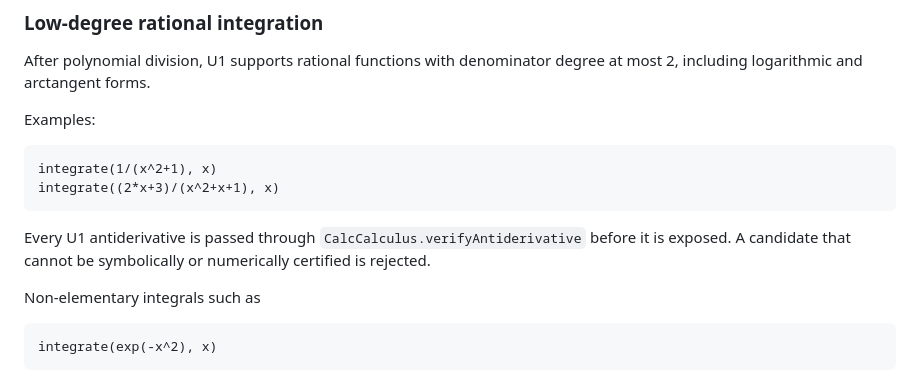
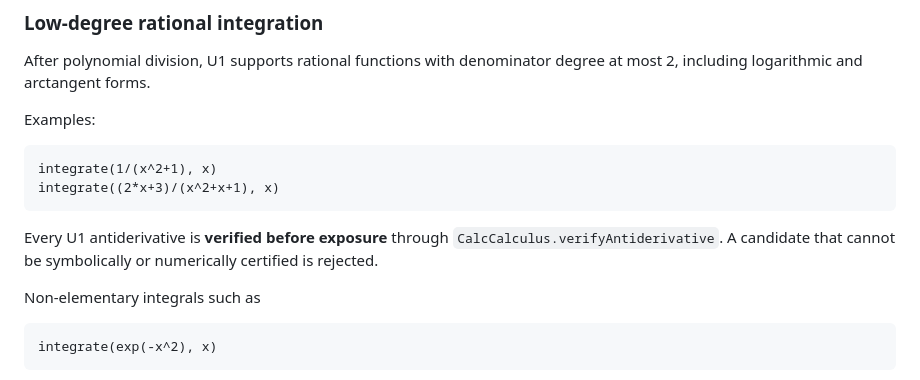
Before and after one commit to thiepn/calc, a Markdown page: docs/math/ADVANCED_CAS_SEMANTICS.md, the part around the change. Rendered like a GitHub page.

Commit message:
docs: align U1 certification wording

````diff
--- a/docs/math/ADVANCED_CAS_SEMANTICS.md
+++ b/docs/math/ADVANCED_CAS_SEMANTICS.md
@@ -215,7 +215,7 @@ integrate(1/(x^2+1), x)
 integrate((2*x+3)/(x^2+x+1), x)
 ```
 
-Every U1 antiderivative is passed through `CalcCalculus.verifyAntiderivative` before it is exposed. A candidate that cannot be symbolically or numerically certified is rejected.
+Every U1 antiderivative is **verified before exposure** through `CalcCalculus.verifyAntiderivative`. A candidate that cannot be symbolically or numerically certified is rejected.
 
 Non-elementary integrals such as
 
````
